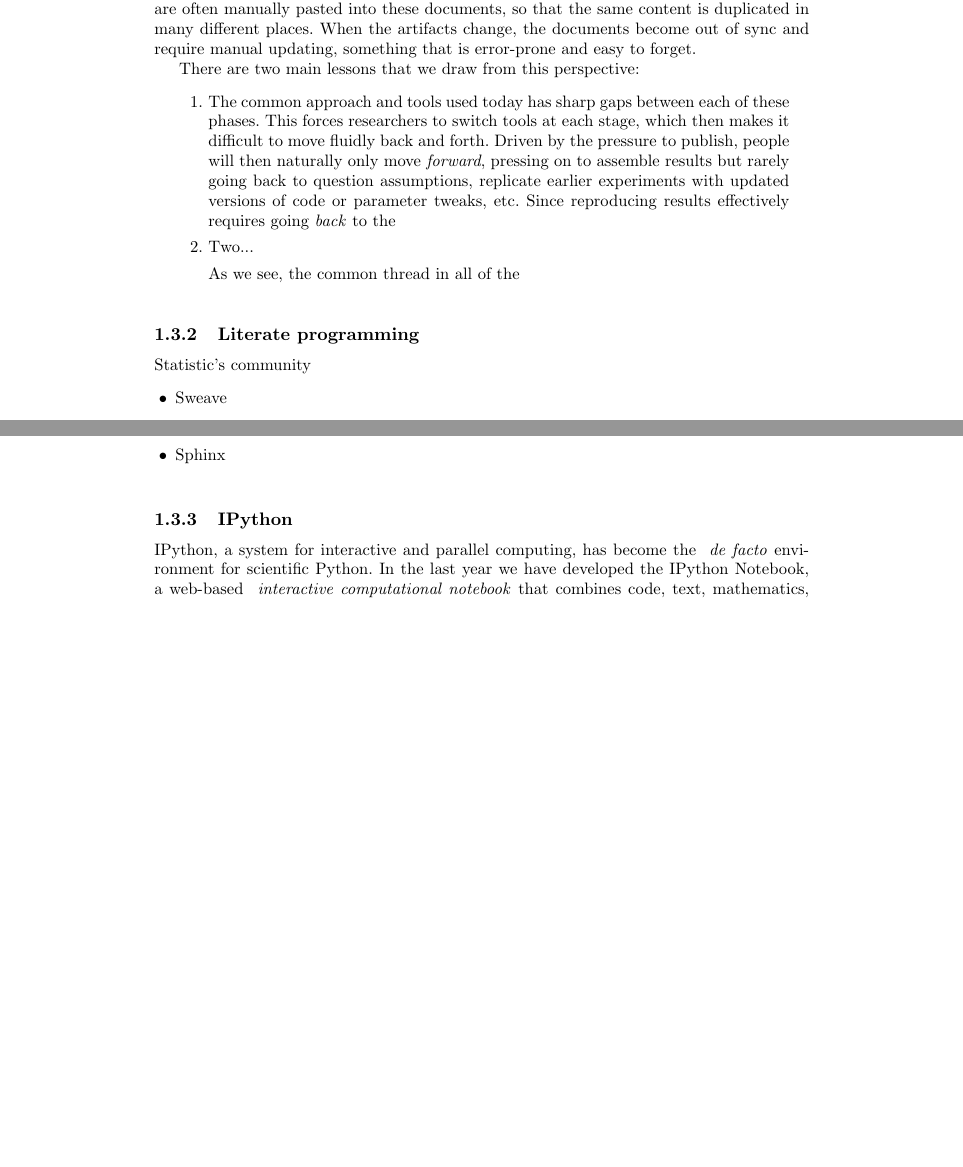
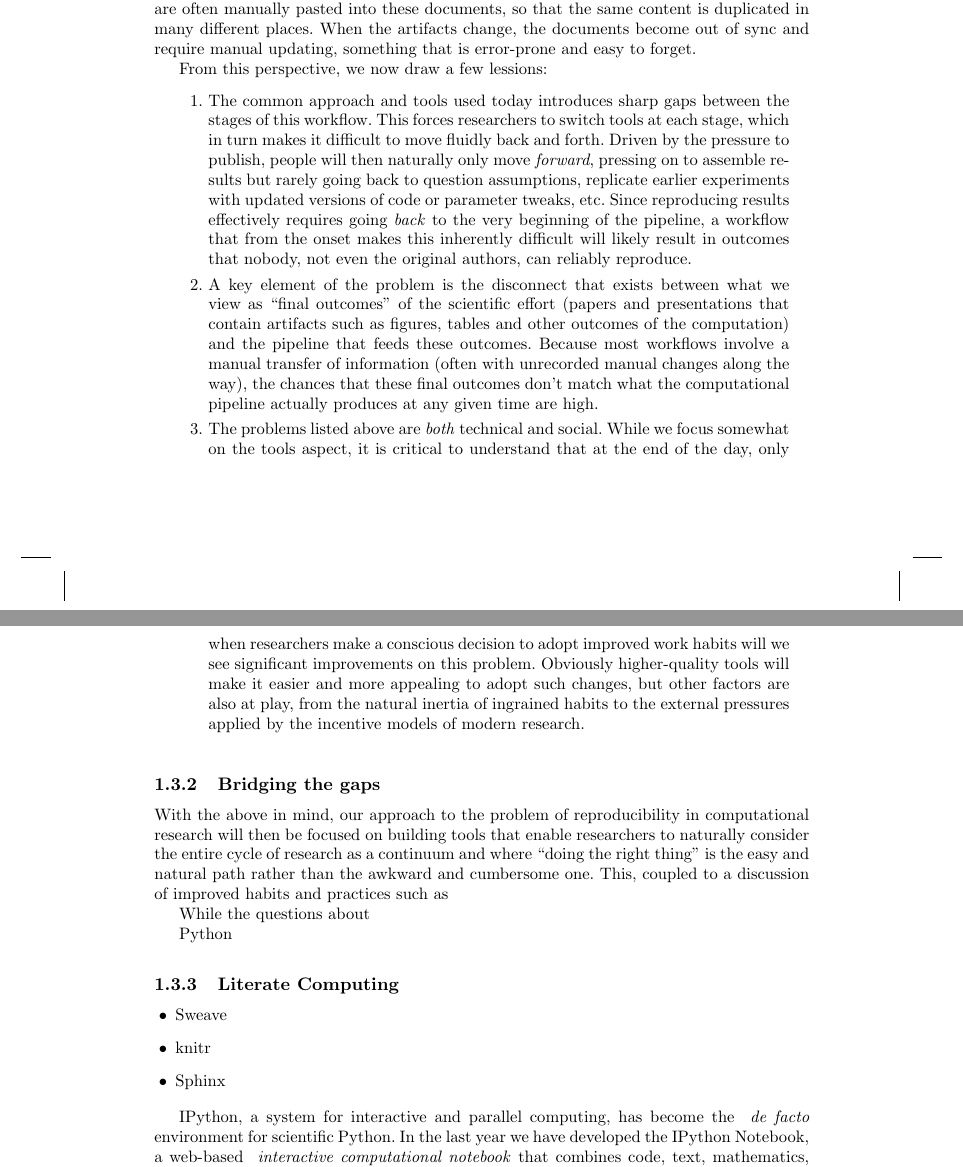
Before and after one commit to fperez/repro-chapter-oss, a LaTeX thesis (perez-millman.tex): two parts of pages 15 and 16 of 20 before the commit and two parts of pages 15 and 16 of 22 after it, joined at a grey line, cut so that both start at the same text, the shorter picture padded with empty space. Compiled offline with pdfLaTeX.

Commit message:
Checkpoint

```diff
--- a/perez-millman.tex
+++ b/perez-millman.tex
@@ -886,33 +886,61 @@ pasted into these documents, so that the same content is duplicated in many
 different places. When the artifacts change, the documents become out of sync
 and require manual updating, something that is error-prone and easy to forget.
 
-There are two main lessons that we draw from this perspective:
+From this perspective, we now draw a few lessions:
 
 \begin{enumerate}[(a)]
-  \item The common approach and tools used today has sharp gaps between each of
-    these phases.  This forces researchers to switch tools at each stage, which
-    then makes it difficult to move fluidly back and forth.  Driven by the
-    pressure to publish, people will then naturally only move \emph{forward},
-    pressing on to assemble results but rarely going back to question
-    assumptions, replicate earlier experiments with updated versions of code or
-    parameter tweaks, etc.  Since reproducing results effectively requires
-    going \emph{back} to the
+  \item The common approach and tools used today introduces sharp gaps between
+    the stages of this workflow.  This forces researchers to switch tools at
+    each stage, which in turn makes it difficult to move fluidly back and
+    forth.  Driven by the pressure to publish, people will then naturally only
+    move \emph{forward}, pressing on to assemble results but rarely going back
+    to question assumptions, replicate earlier experiments with updated
+    versions of code or parameter tweaks, etc.  Since reproducing results
+    effectively requires going \emph{back} to the very beginning of the
+    pipeline, a workflow that from the onset makes this inherently difficult
+    will likely result in outcomes that nobody, not even the original authors,
+    can reliably reproduce.
 
-  \item Two...
+  \item A key element of the problem is the disconnect that exists between what
+    we view as ``final outcomes'' of the scientific effort (papers and
+    presentations that contain artifacts such as figures, tables and other
+    outcomes of the computation) and the pipeline that feeds these outcomes.
+    Because most workflows involve a manual transfer of information (often with
+    unrecorded manual changes along the way), the chances that these final
+    outcomes don't match what the computational pipeline actually produces at
+    any given time are high.
 
-As we see, the common thread in all of the
+  \item The problems listed above are \emph{both} technical and social.  While
+    we focus somewhat on the tools aspect, it is critical to understand that at
+    the end of the day, only when researchers make a conscious decision to
+    adopt improved work habits will we see significant improvements on this
+    problem.  Obviously higher-quality tools will make it easier and more
+    appealing to adopt such changes, but other factors are also at play, from
+    the natural inertia of ingrained habits to the external pressures applied
+    by the incentive models of modern research.
 \end{enumerate}
 
-\subsection{Literate programming}
 
-Statistic's community
+\subsection{Bridging the gaps}
+
+With the above in mind, our approach to the problem of reproducibility in
+computational research will then be focused on building tools that enable
+researchers to naturally consider the entire cycle of research as a continuum
+and where ``doing the right thing'' is the easy and natural path rather than
+the awkward and cumbersome one.  This, coupled to a discussion of improved
+habits and practices such as
+
+While the questions about
+
+Python
+
+\subsection{Literate Computing}
+
 \begin{itemize}
 \item Sweave
 \item knitr
 \item Sphinx
 \end{itemize}
-
-\subsection{IPython}
 
 
 IPython, a system for interactive and parallel computing, has become the \emph{
```
Also changed, not shown: perez-millman.tex (2 more changed lines).
